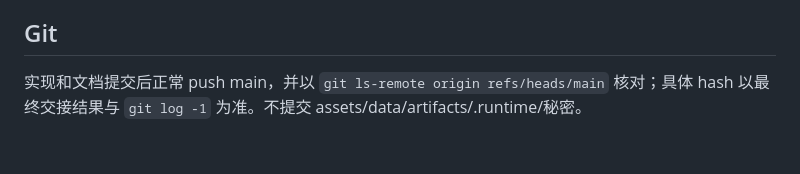
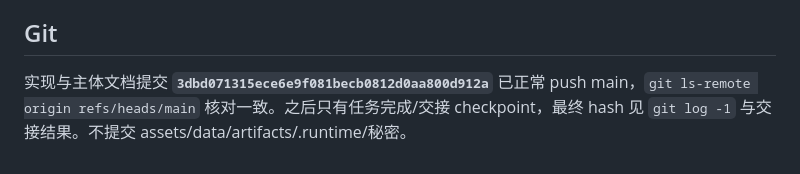
Before and after one commit to cloviszhu/Furina-1, a Markdown page: docs/stage-four-validation.md, the part around the change. GitHub-like rendering.

```diff
--- a/docs/stage-four-validation.md
+++ b/docs/stage-four-validation.md
@@ -29,4 +29,4 @@
 
 ## Git
 
-实现和文档提交后正常 push main，并以 `git ls-remote origin refs/heads/main` 核对；具体 hash 以最终交接结果与 `git log -1` 为准。不提交 assets/data/artifacts/.runtime/秘密。
+实现与主体文档提交 **`3dbd071315ece6e9f081becb0812d0aa800d912a`** 已正常 push main，`git ls-remote origin refs/heads/main` 核对一致。之后只有任务完成/交接 checkpoint，最终 hash 见 `git log -1` 与交接结果。不提交 assets/data/artifacts/.runtime/秘密。
```
Also changed, not shown: docs/handoff.md (+1 -1 lines), 1 other file.
